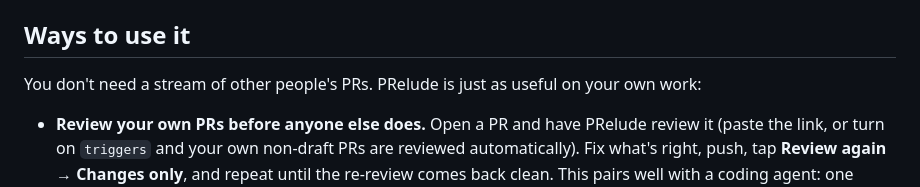
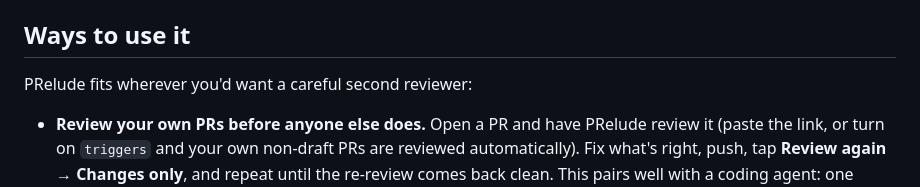
Before and after one commit to B1ueber2y/PRelude, a Markdown page: README.md, the part around the change. Drawn GitHub-style.

Commit message:
README: lead the use cases positively
Co-Authored-By: Claude Opus 5.5 <noreply@anthropic.com>
Claude-Session: https://claude.ai/code/session_01F1KXdeugb9CNkSQxchvPSr

```diff
--- a/README.md
+++ b/README.md
@@ -30,7 +30,7 @@ Optionally, each comment is prefixed with `AI review with PRelude:` so authors k
 
 ## Ways to use it
 
-You don't need a stream of other people's PRs. PRelude is just as useful on your own work:
+PRelude fits wherever you'd want a careful second reviewer:
 
 - **Review your own PRs before anyone else does.** Open a PR and have PRelude review it
   (paste the link, or turn on `triggers` and your own non-draft PRs are reviewed
```
